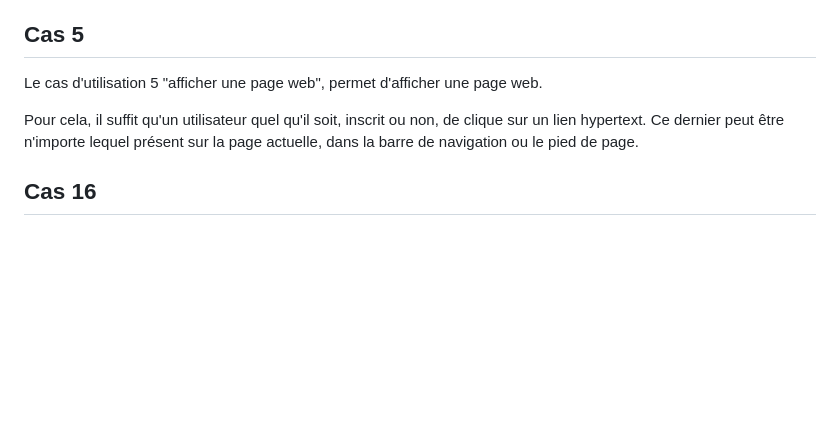
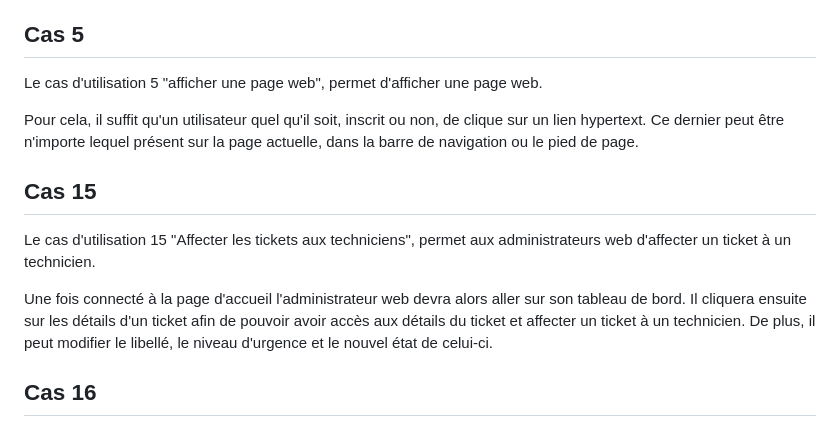
Before and after one commit to Boucanier/Sae_3.01_Ticketing_Web_App, a Markdown page: doc/Specification/cas_d'utilsations.md, the part around the change. GitHub-like rendering; blank space fills up the shorter version.

Commit message:
Ajout du cas 15

```diff
--- a/doc/Specification/cas_d'utilsations.md
+++ b/doc/Specification/cas_d'utilsations.md
@@ -55,6 +55,13 @@ Le cas d'utilisation 5 "afficher une page web", permet d'afficher une page web.
 Pour cela, il suffit qu'un utilisateur quel qu'il soit, inscrit ou non, de clique sur un lien hypertext.
 Ce dernier peut être n'importe lequel présent sur la page actuelle, dans la barre de navigation ou le pied de page.
 
+## Cas 15
+
+Le cas d'utilisation 15 "Affecter les tickets aux techniciens", permet aux administrateurs web d'affecter un ticket à un technicien.
+
+Une fois connecté à la page d'accueil l'administrateur web devra alors aller sur son tableau de bord.
+Il cliquera ensuite sur les détails d'un ticket afin de pouvoir avoir accès aux détails du ticket et affecter un ticket à un technicien. De plus, il peut modifier le libellé, le niveau d'urgence et le nouvel état de celui-ci.
+
 ## Cas 16
 
 Le cas d'utilisation 16 "Gérer les utilisateurs", permet aux utilisateurs de se gérer et à l'administrateur web de gérer les techniciens.
```
